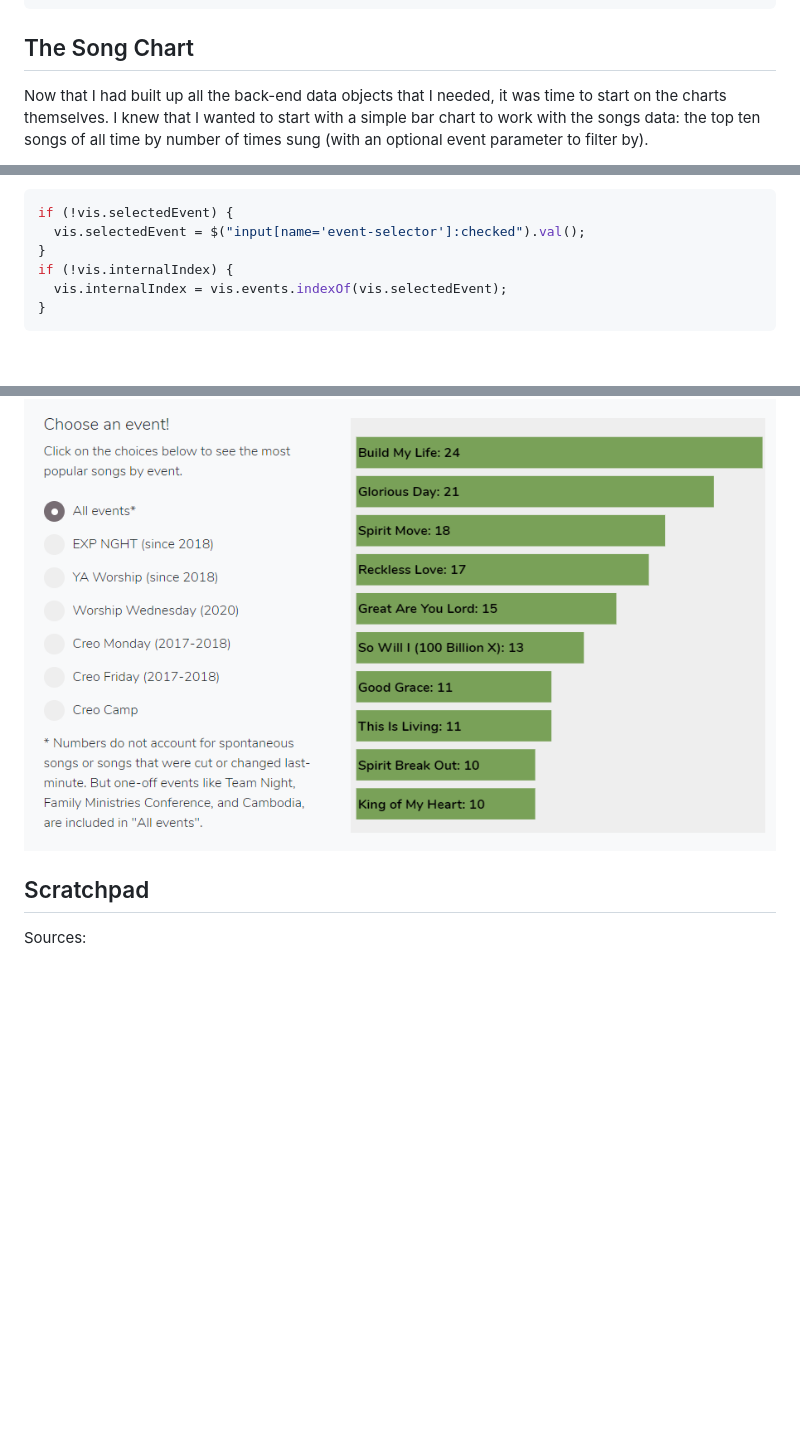
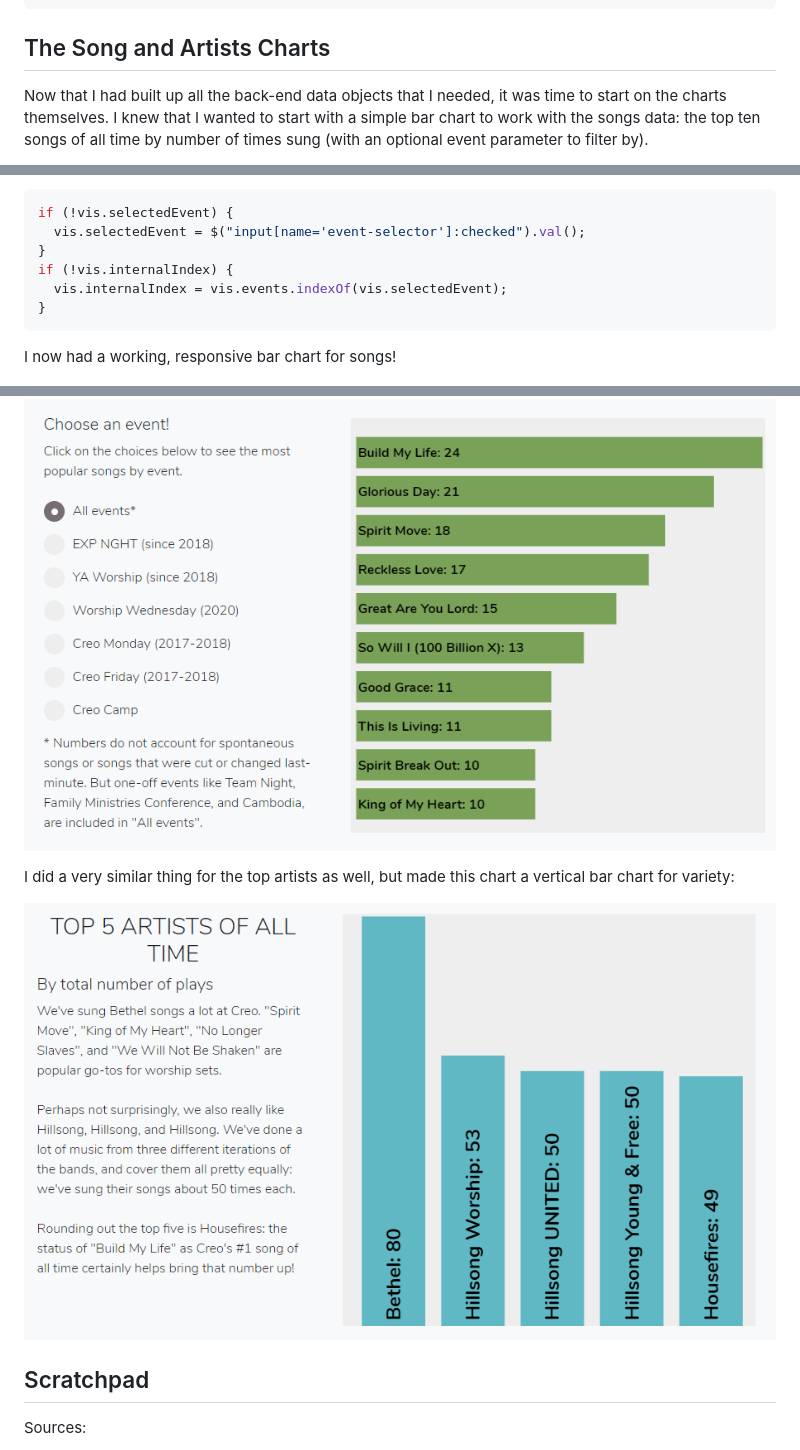
Before and after one commit to jordanmchiu/creo-worship-visualized, a Markdown page: README.md, 3 parts joined by grey strips. GitHub-like rendering; pictures changed too: dev-diary/03-ArtistsChart.PNG (added); blank space fills up the shorter version.

Commit message:
Artists chart done

````diff
--- a/README.md
+++ b/README.md
@@ -182,7 +182,7 @@ setupArtistsAndSongsCounts() {
 }
 ```
 
-## The Song Chart
+## The Song and Artists Charts
 Now that I had built up all the back-end data objects that I needed, it was time to start on the charts themselves.  I knew that I wanted to start with a simple bar chart to work with the songs data: the top ten songs of all time by number of times sung (with an optional event parameter to filter by).
 
 This was a fairly simple bar chart to implement.  I knew that I just wanted 10 songs to be displayed at one time, and there was no need for axis labels given that the data would be displayed directly on the chart in the format "Song Name: Number_of_plays".
@@ -209,8 +209,13 @@ if (!vis.internalIndex) {
 }
 ```
 
+I now had a working, responsive bar chart for songs!
+
 ![alt text](dev-diary/02-SongsChart.PNG "Barchart for Creo's favourite songs")
 
+I did a very similar thing for the top artists as well, but made this chart a vertical bar chart for variety:
+
+![alt text](dev-diary/03-ArtistsChart.PNG "Barhart for Creo's favourite artists")
 
 ## Scratchpad
 Sources:
````
Also changed, not shown: 6 other files.
